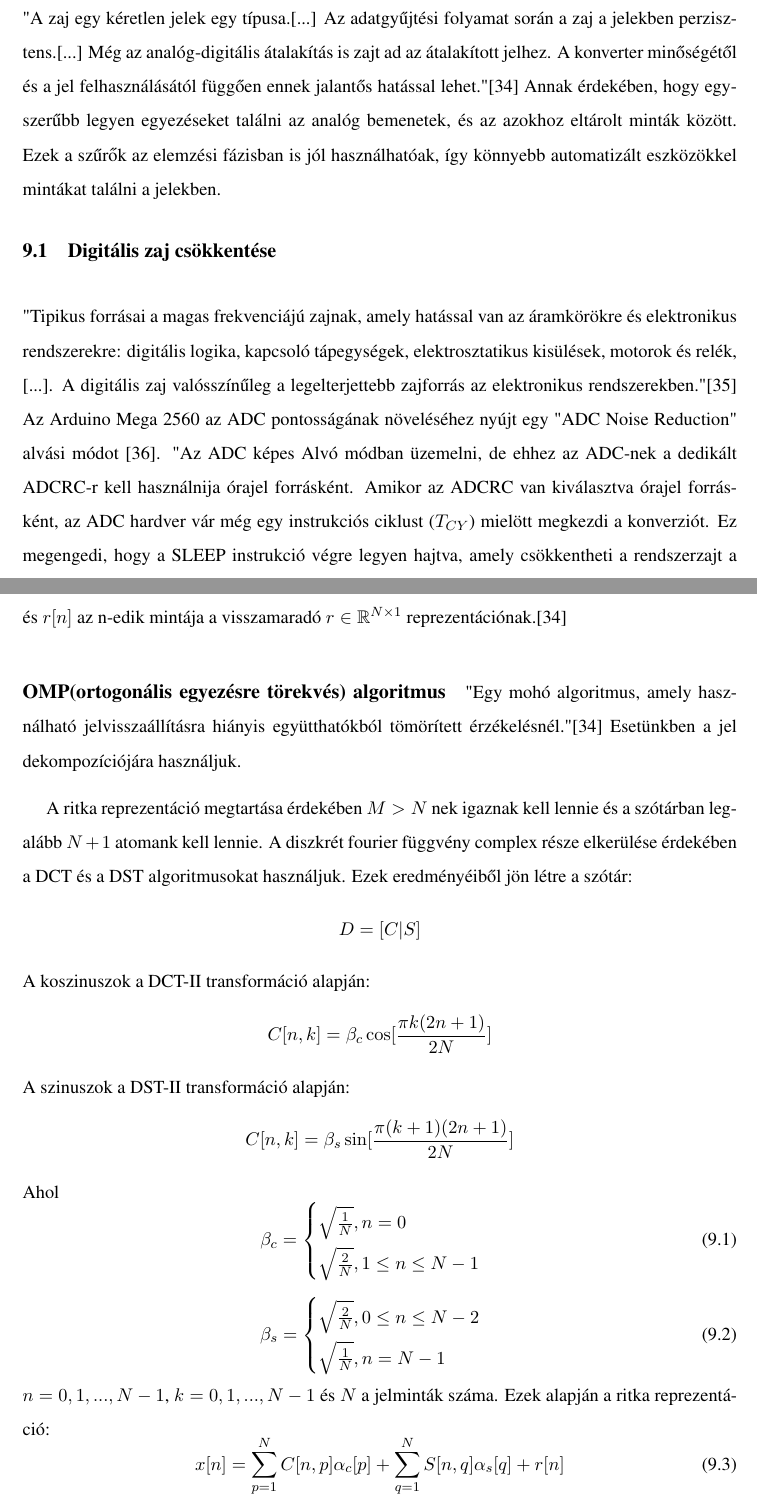
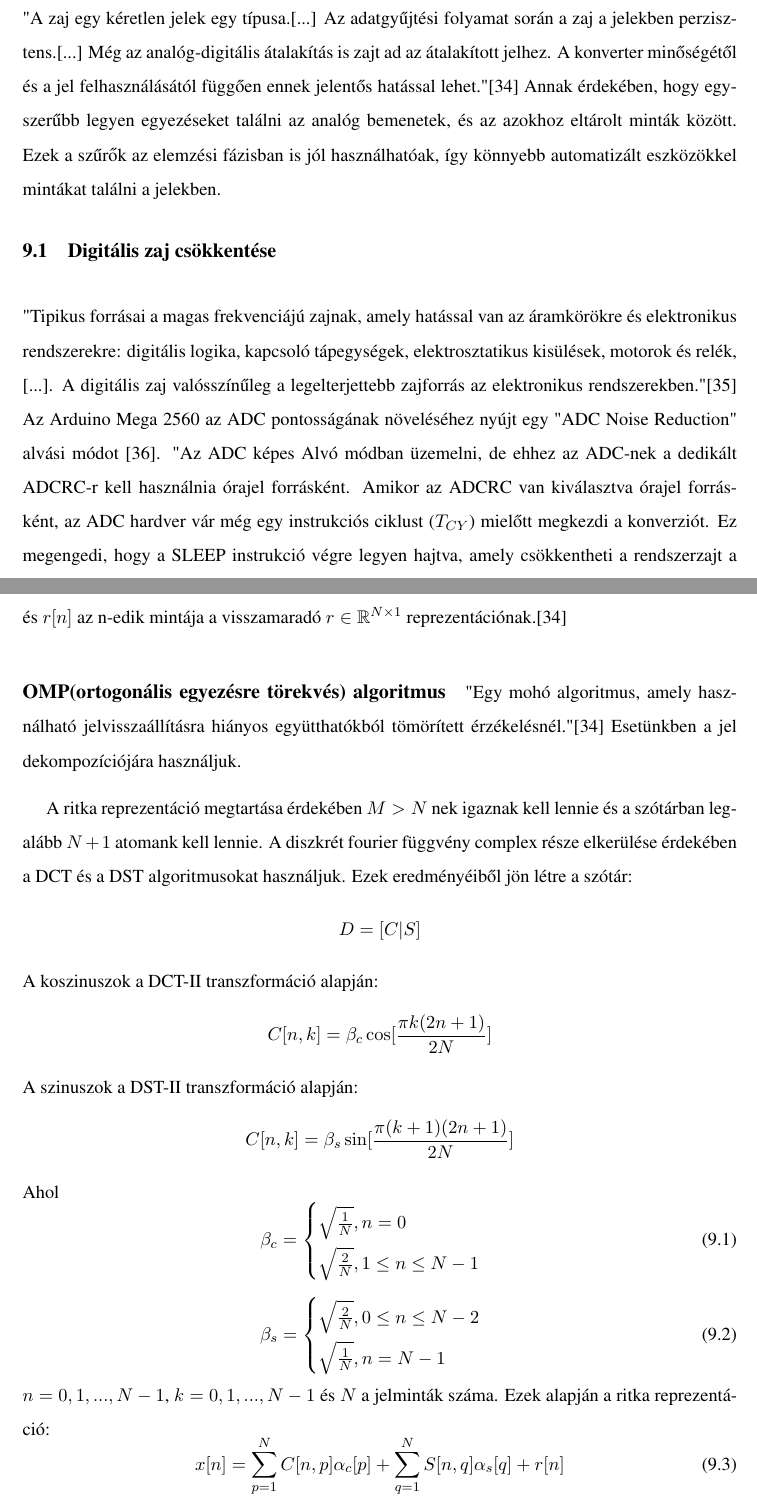
Before and after one commit to LoKolbasz/Projektmunka, a LaTeX thesis (diplomamunka-latex-template-master/main.tex, which reads diplomamunka-latex-template-master/chapters/7_Zajszűrés.tex): two parts of pages 53 and 54 of 77, joined at a grey line, cut so that both start at the same text. Compiled offline with pdfLaTeX.

Commit message:
Fixed typos

```diff
--- a/diplomamunka-latex-template-master/chapters/7_Zajszűrés.tex
+++ b/diplomamunka-latex-template-master/chapters/7_Zajszűrés.tex
@@ -1,6 +1,6 @@
 "A zaj egy kéretlen jelek egy típusa.[...] Az adatgyűjtési folyamat során a zaj a jelekben perzisztens.[...]
 Még az analóg-digitális átalakítás is zajt ad az átalakított jelhez.
-A konverter minőségétől és a jel felhasználásától függően ennek jalantős hatással lehet."\cite{noise_reduction_omp}
+A konverter minőségétől és a jel felhasználásától függően ennek jelentős hatással lehet."\cite{noise_reduction_omp}
 Annak érdekében, hogy egyszerűbb legyen egyezéseket találni az analóg bemenetek, és az azokhoz eltárolt minták között.
 Ezek a szűrők az elemzési fázisban is jól használhatóak, így könnyebb automatizált eszközökkel mintákat találni a jelekben.
 
@@ -8,8 +8,8 @@ Ezek a szűrők az elemzési fázisban is jól használhatóak, így könnyebb a
 "Tipikus forrásai a magas frekvenciájú zajnak, amely hatással van az áramkörökre és elektronikus rendszerekre: digitális logika, kapcsoló tápegységek, elektrosztatikus kisülések, motorok és relék, [...].
 A digitális zaj valósszínűleg a legelterjettebb zajforrás az elektronikus rendszerekben."\cite{smith1992high}
 Az Arduino Mega 2560 az ADC pontosságának növeléséhez nyújt egy "ADC Noise Reduction" alvási módot \cite{arduino_at_mega_datasheet}.
-"Az ADC képes Alvó módban üzemelni, de ehhez az ADC-nek a dedikált ADCRC-r kell használnija órajel forrásként.
-Amikor az ADCRC van kiválasztva órajel forrásként, az ADC hardver vár még egy instrukciós ciklust ($T_{CY}$) mielött megkezdi a konverziót.
+"Az ADC képes Alvó módban üzemelni, de ehhez az ADC-nek a dedikált ADCRC-r kell használnia órajel forrásként.
+Amikor az ADCRC van kiválasztva órajel forrásként, az ADC hardver vár még egy instrukciós ciklust ($T_{CY}$) mielőtt megkezdi a konverziót.
 Ez megengedi, hogy a SLEEP instrukció végre legyen hajtva, amely csökkentheti a rendszerzajt a konverziós folyamat során."\cite{ATmega_processor_datasheet}
 
 \subsection{Zajcsökkentés DCT és DSC szótárakon alapú OMP algoritmussal} \label{OMP}
@@ -21,7 +21,7 @@ A ritka reprezentáció a következő lineáris kombinációval képes a jelet r
 ahol $x[n]$ egy $x \in \mathbb{R}^{N \times 1}$ jel n-edik mintája, $D[n,m]$ az n-edik mintája az m-edik oszlopnak (atom) egy $D \in \mathbb{R}^{N \times M}$, $a[m]$ az m-edik együtthatója egy $a \in \mathbb{R}^{M \times 1}$ritka vektornak (van nem 0 eleme) és $r[n]$ az n-edik mintája a visszamaradó $r \in \mathbb{R}^{N \times 1}$ reprezentációnak.\cite{noise_reduction_omp}
 
 \paragraph*{OMP(ortogonális egyezésre törekvés) algoritmus}
-"Egy mohó algoritmus, amely használható jelvisszaállításra hiányis együtthatókból tömörített érzékelésnél."\cite{noise_reduction_omp} Esetünkben a jel dekompozíciójára használjuk.
+"Egy mohó algoritmus, amely használható jelvisszaállításra hiányos együtthatókból tömörített érzékelésnél."\cite{noise_reduction_omp} Esetünkben a jel dekompozíciójára használjuk.
 
 % \begin{algorithm}
 %     \caption{OMP}\label{alg:cap}
@@ -49,8 +49,8 @@ ahol $x[n]$ egy $x \in \mathbb{R}^{N \times 1}$ jel n-edik mintája, $D[n,m]$ az
 % $\tilde{D}$: Atomok részmátrixa.
 A ritka reprezentáció megtartása érdekében $M > N$ nek igaznak kell lennie és a szótárban legalább $N + 1$ atomank kell lennie.
 A diszkrét fourier függvény complex része elkerülése érdekében a DCT és a DST algoritmusokat használjuk. Ezek eredményéiből jön létre a szótár: \[D = [C|S]\]
-A koszinuszok a DCT-II transformáció alapján: \[C[n, k] = \beta_c \cos[\frac{\pi k (2n + 1)}{2N}]\]
-A szinuszok a DST-II transformáció alapján: \[C[n, k] = \beta_s \sin[\frac{\pi (k + 1) (2n + 1)}{2N}]\]
+A koszinuszok a DCT-II transzformáció alapján: \[C[n, k] = \beta_c \cos[\frac{\pi k (2n + 1)}{2N}]\]
+A szinuszok a DST-II transzformáció alapján: \[C[n, k] = \beta_s \sin[\frac{\pi (k + 1) (2n + 1)}{2N}]\]
 Ahol
 \begin{equation}
     \beta_c =
@@ -70,7 +70,7 @@ $n = {0, 1,..., N - 1}$, $k = {0, 1,..., N - 1}$ és $N$ a jelminták száma. Ez
 \begin{equation}
     x[n] = \sum_{p=1}^N C[n,p]\alpha_c[p] + \sum_{q=1}^N S[n,q]\alpha_s[q] + r[n]
 \end{equation}
-Ahol $\alpha_c \in \mathbb{R}^{N \times 1}$ a koszinuszok, $\alpha_s \mathbb{R}^{N \times 1}$ pedig a szinuszok együttahtói amik a $C \in \mathbb{R}^{N \times N}$ és a $S \in \mathbb{R}^{N \times N}$ mátrixokhoz tartoznak. A szótárban $2N$ atom lesz.\cite{noise_reduction_omp}
+Ahol $\alpha_c \in \mathbb{R}^{N \times 1}$ a koszinuszok, $\alpha_s \mathbb{R}^{N \times 1}$ pedig a szinuszok együtthatói amik a $C \in \mathbb{R}^{N \times N}$ és a $S \in \mathbb{R}^{N \times N}$ mátrixokhoz tartoznak. A szótárban $2N$ atom lesz.\cite{noise_reduction_omp}
 \\
 \begin{algorithm}
     \caption{OMP zajcsökkentés}\label{alg:cap}
```
Also changed, not shown: diplomamunka-latex-template-master/chapters/7_Zajszűrés.tex (6 more changed lines).
